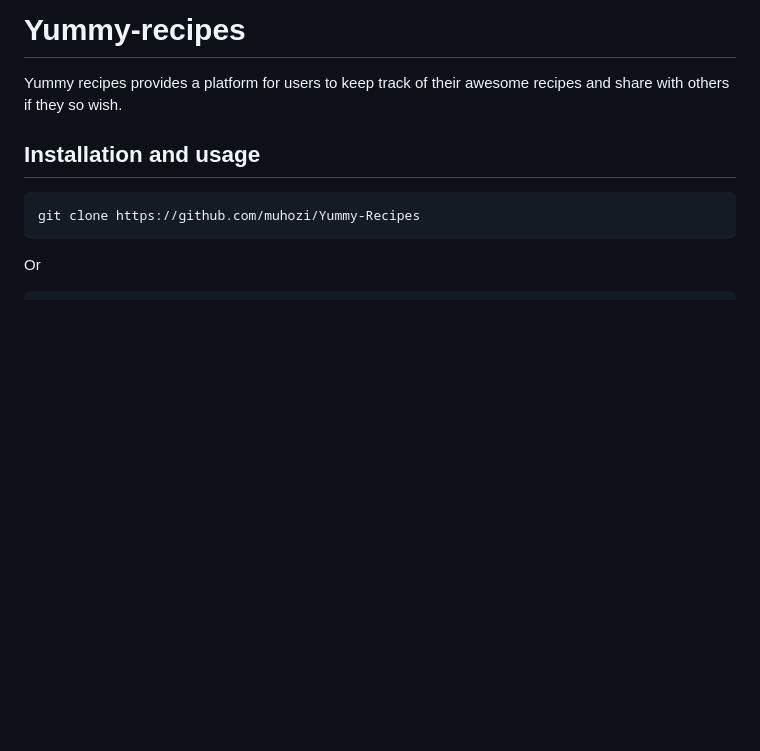
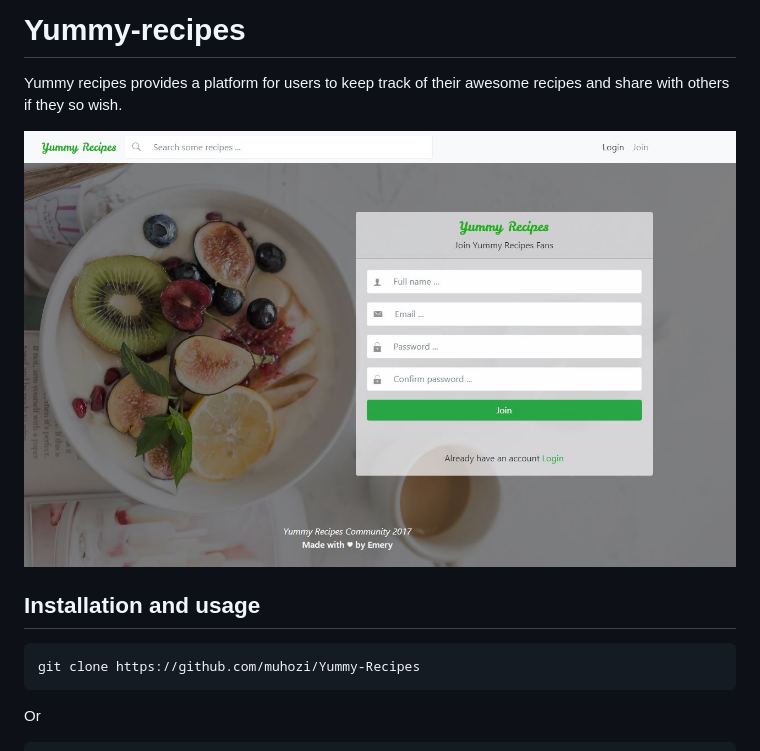
Before and after one commit to muhozi/Yummy-Recipes, a Markdown page: README.md, the part around the change. Drawn GitHub-style; pictures changed too: designs/Screenshot.JPG (added); blank space fills up the shorter version.

Commit message:
Add Homepage screenshot

```diff
--- a/README.md
+++ b/README.md
@@ -5,7 +5,7 @@
 
 Yummy recipes provides a platform for users to keep track of their awesome recipes and share with others if they so wish.
 
-
+![Homepage](designs/Screenshot.JPG?raw=true "Homepage")
 
 ## Installation and usage
 
```
